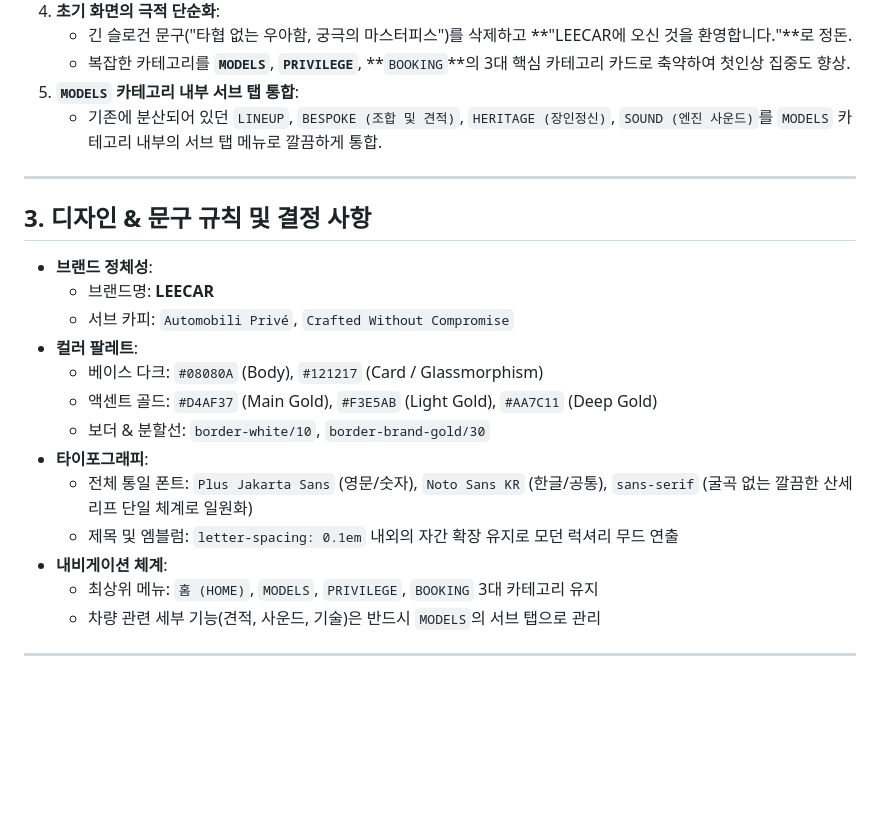
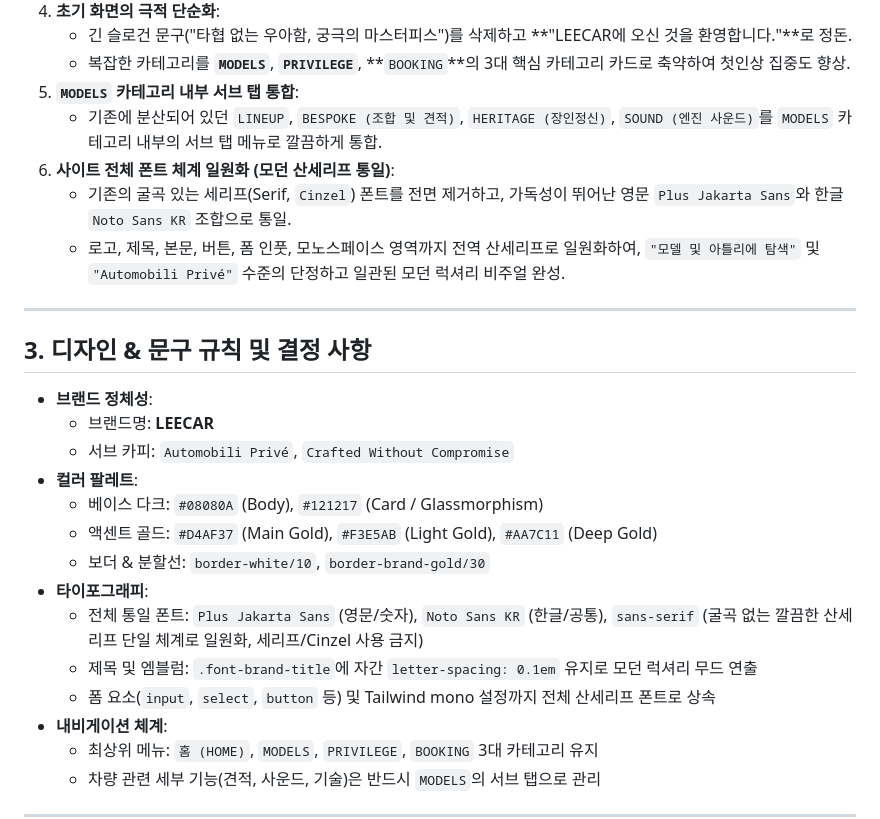
Before and after one commit to dlgustj12/Ds_1, a Markdown page: AGENTS.md, the part around the change. Rendered like a GitHub page; blank space fills up the shorter version.

Commit message:
AGENTS.md에 세션 인수인계 및 폰트 통일 규칙 최신화

```diff
--- a/AGENTS.md
+++ b/AGENTS.md
@@ -33,6 +33,9 @@
    - 복잡한 카테고리를 **`MODELS`**, **`PRIVILEGE`**, **`BOOKING`**의 3대 핵심 카테고리 카드로 축약하여 첫인상 집중도 향상.
 5. **`MODELS` 카테고리 내부 서브 탭 통합**:
    - 기존에 분산되어 있던 `LINEUP`, `BESPOKE (조합 및 견적)`, `HERITAGE (장인정신)`, `SOUND (엔진 사운드)`를 `MODELS` 카테고리 내부의 서브 탭 메뉴로 깔끔하게 통합.
+6. **사이트 전체 폰트 체계 일원화 (모던 산세리프 통일)**:
+   - 기존의 굴곡 있는 세리프(Serif, `Cinzel`) 폰트를 전면 제거하고, 가독성이 뛰어난 영문 `Plus Jakarta Sans`와 한글 `Noto Sans KR` 조합으로 통일.
+   - 로고, 제목, 본문, 버튼, 폼 인풋, 모노스페이스 영역까지 전역 산세리프로 일원화하여, `"모델 및 아틀리에 탐색"` 및 `"Automobili Privé"` 수준의 단정하고 일관된 모던 럭셔리 비주얼 완성.
 
 ---
 
@@ -45,8 +48,9 @@
   - 액센트 골드: `#D4AF37` (Main Gold), `#F3E5AB` (Light Gold), `#AA7C11` (Deep Gold)
   - 보더 & 분할선: `border-white/10`, `border-brand-gold/30`
 - **타이포그래피**:
-  - 전체 통일 폰트: `Plus Jakarta Sans` (영문/숫자), `Noto Sans KR` (한글/공통), `sans-serif` (굴곡 없는 깔끔한 산세리프 단일 체계로 일원화)
-  - 제목 및 엠블럼: `letter-spacing: 0.1em` 내외의 자간 확장 유지로 모던 럭셔리 무드 연출
+  - 전체 통일 폰트: `Plus Jakarta Sans` (영문/숫자), `Noto Sans KR` (한글/공통), `sans-serif` (굴곡 없는 깔끔한 산세리프 단일 체계로 일원화, 세리프/Cinzel 사용 금지)
+  - 제목 및 엠블럼: `.font-brand-title`에 자간 `letter-spacing: 0.1em` 유지로 모던 럭셔리 무드 연출
+  - 폼 요소(`input`, `select`, `button` 등) 및 Tailwind mono 설정까지 전체 산세리프 폰트로 상속
 - **내비게이션 체계**:
   - 최상위 메뉴: `홈 (HOME)`, `MODELS`, `PRIVILEGE`, `BOOKING` 3대 카테고리 유지
   - 차량 관련 세부 기능(견적, 사운드, 기술)은 반드시 `MODELS`의 서브 탭으로 관리
```
